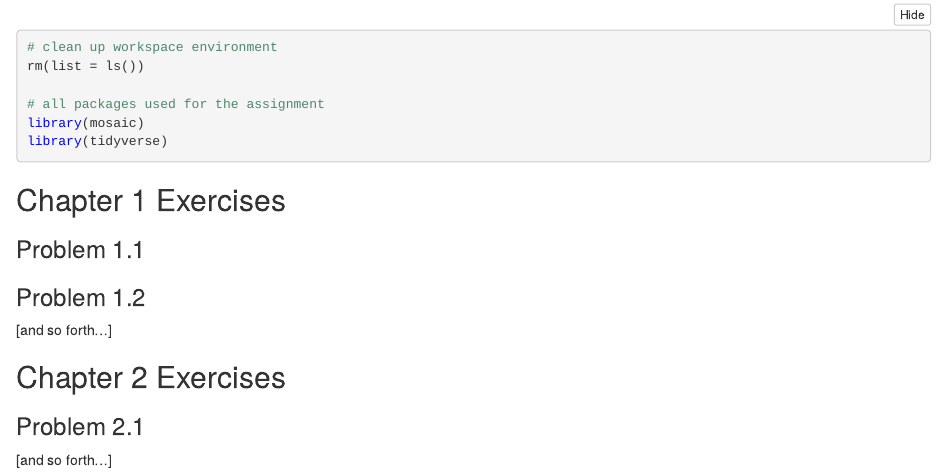
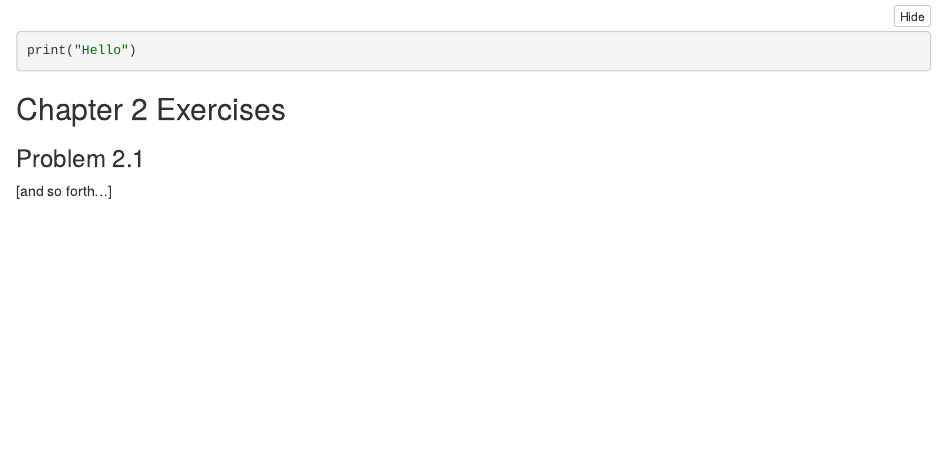
Before and after one commit to EBW515/Chapter5-6, an R Markdown document (STAT184 Hwk Template.Rmd): the page in a window 1100 px wide, from 300 px down before the commit and from 600 px down after it, so that both start at the same text. The pictures show the output file STAT184 Hwk Template.nb.html that the author committed with the source, opened offline.

Commit message:
Committ #1

````diff
--- a/STAT184 Hwk Template.Rmd
+++ b/STAT184 Hwk Template.Rmd
@@ -31,7 +31,10 @@ library(tidyverse)
 
 ### Problem 1.2
 
-[and so forth...]
+```{r}
+print("Hello")
+
+```
 
 
 ## Chapter 2 Exercises
````
Also changed, not shown: STAT184 Hwk Template.nb.html.
